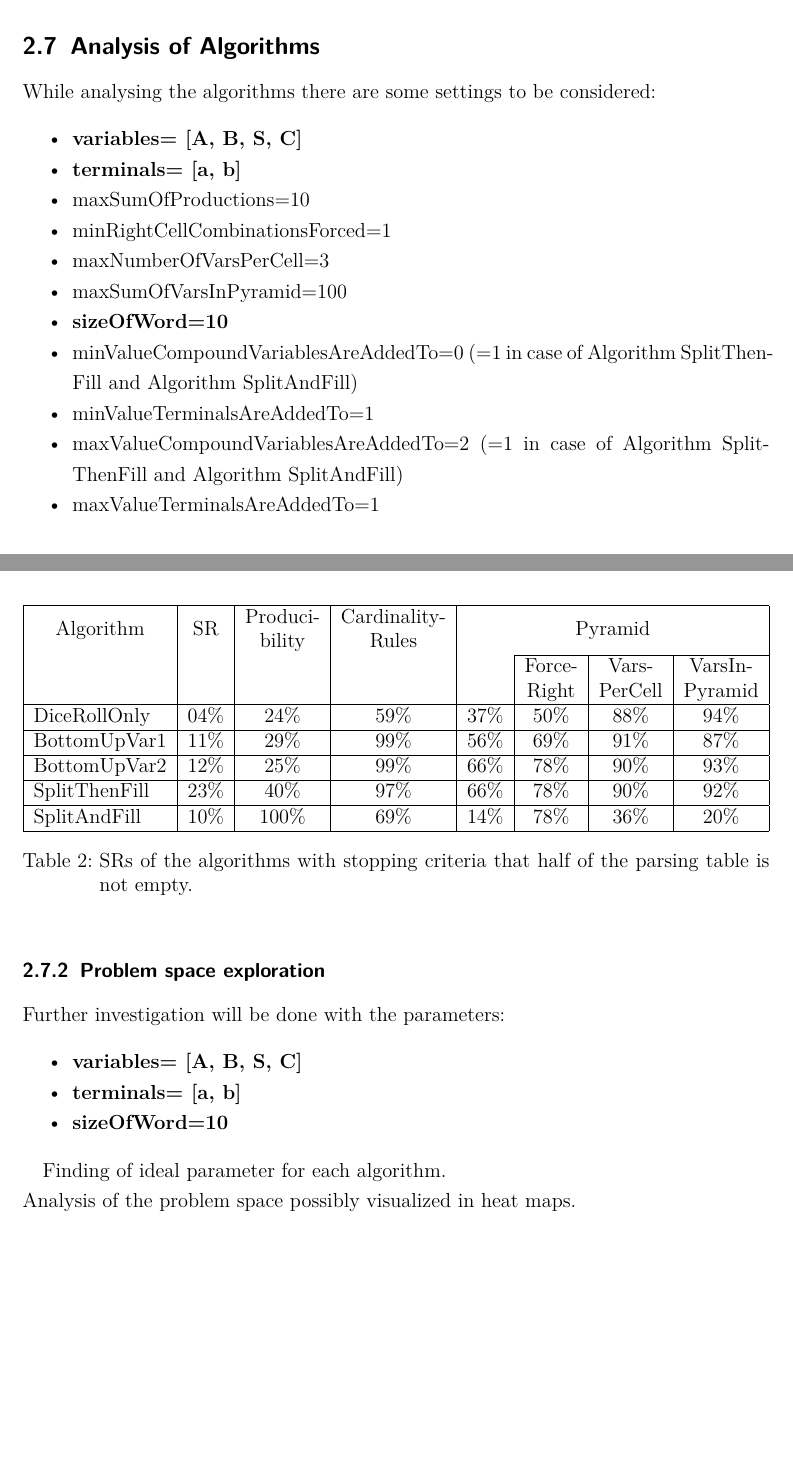
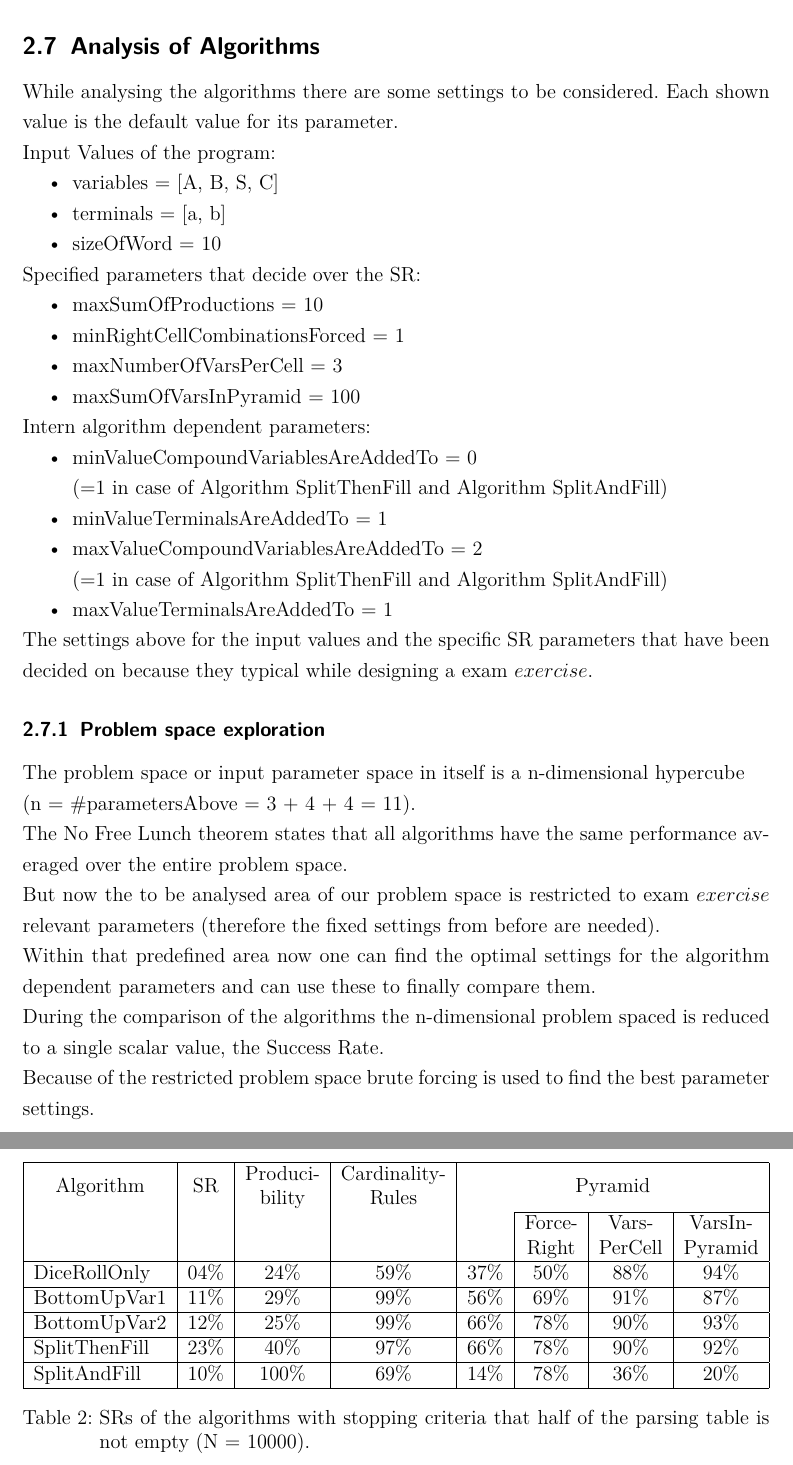
Before and after one commit to AndreasBraun5/BachelorThesisCYK, a LaTeX thesis (tex/src/0_bachelor_thesis.tex, which reads tex/src/3_algorithms.tex): two parts of pages 29 and 30 of 36 before the commit and two parts of pages 29 and 31 of 37 after it, joined at a grey line, cut so that both start at the same text, the shorter picture padded with empty space. Compiled offline with pdfLaTeX.

Commit message:
Begin chapter 2.7

```diff
--- a/tex/src/3_algorithms.tex
+++ b/tex/src/3_algorithms.tex
@@ -2701,20 +2701,38 @@ Looking at this algorithm only productions according to the tree structure are a
 \clearpage
 \pagebreak
 \subsection{Analysis of Algorithms} \label{AnalysisOfAlgorithms}
-While analysing the algorithms there are some settings to be considered:
-\begin{itemize} [noitemsep]
-	\item \textbf{variables= [A, B, S, C]}
-	\item \textbf{terminals= [a, b]}
-	\item maxSumOfProductions=10
-	\item minRightCellCombinationsForced=1
-	\item maxNumberOfVarsPerCell=3
-	\item maxSumOfVarsInPyramid=100
-	\item \textbf{sizeOfWord=10}
-	\item minValueCompoundVariablesAreAddedTo=0 (=1 in case of Algorithm SplitThenFill and Algorithm SplitAndFill)
-	\item minValueTerminalsAreAddedTo=1
-	\item maxValueCompoundVariablesAreAddedTo=2 (=1 in case of Algorithm SplitThenFill and Algorithm SplitAndFill)
-	\item maxValueTerminalsAreAddedTo=1
+While analysing the algorithms there are some settings to be considered. Each shown value is the default value for its parameter.\\
+Input Values of the program:
+\begin{itemize}[noitemsep,nolistsep]
+	\item variables = [A, B, S, C]
+	\item terminals = [a, b]
+	\item sizeOfWord = 10
 \end{itemize}
+
+\noindent Specified parameters that decide over the SR:
+\begin{itemize}[noitemsep,nolistsep]
+	\item maxSumOfProductions = 10
+	\item minRightCellCombinationsForced = 1
+	\item maxNumberOfVarsPerCell = 3
+	\item maxSumOfVarsInPyramid = 100
+\end{itemize}
+
+\noindent Intern algorithm dependent parameters:
+\begin{itemize}[noitemsep,nolistsep]
+	\item minValueCompoundVariablesAreAddedTo = 0 \\(=1 in case of Algorithm SplitThenFill and Algorithm SplitAndFill)
+	\item minValueTerminalsAreAddedTo = 1
+	\item maxValueCompoundVariablesAreAddedTo = 2 \\(=1 in case of Algorithm SplitThenFill and Algorithm SplitAndFill)
+	\item maxValueTerminalsAreAddedTo = 1
+\end{itemize}
+The settings above for the input values and the specific SR parameters that have been decided on because they typical while designing a exam $exercise$.
+
+\subsubsection{Problem space exploration}
+The problem space or input parameter space in itself is a n-dimensional hypercube \\ (n = \#parametersAbove = 3 + 4 + 4 = 11). \\
+The No Free Lunch theorem states that all algorithms have the same performance averaged over the entire problem space.\\
+But now the to be analysed area of our problem space is restricted to exam $exercise$ relevant parameters (therefore the fixed settings from before are needed).\\
+Within that predefined area now one can find the optimal settings for the algorithm dependent parameters and can use these to finally compare them.\\
+During the comparison of the algorithms the n-dimensional problem spaced is reduced to a single scalar value, the Success Rate.\\
+Because of the restricted problem space brute forcing is used to find the best parameter settings.\\
 
 \subsubsection{Comparison of Success Rates}
 
@@ -2748,19 +2766,9 @@ In both cases the SplitThenFill algorithm is the one with the highest SR.
 		SplitThenFill                   &23\%    &40\%                                                           &97\%                                                              &66\%      &78\%                                                        &90\%                                                         &92\%                                                           \\ \hline
 		SplitAndFill                    &10\%      &100\%                                                           &69\%                                                              &14\%      &78\%                                                        &36\%                                                         &20\%                                                           \\ \hline
 	\end{tabular}
-	\caption{SRs of the algorithms with stopping criteria that half of the parsing table is not empty.}
+	\caption{SRs of the algorithms with stopping criteria that half of the parsing table is not empty (N = 10000).}
 	\label{ComparisionMoreThanHalf}
 \end{table}
-\subsubsection{Problem space exploration}
-Further investigation will be done with the parameters:
-\begin{itemize} [noitemsep]
-	\item \textbf{variables= [A, B, S, C]}
-	\item \textbf{terminals= [a, b]}
-	\item \textbf{sizeOfWord=10}
-\end{itemize}
-
-
-Finding of ideal parameter for each algorithm.\\
-Analysis of the problem space possibly visualized in heat maps.
+
 \clearpage
 \pagebreak
```
Also changed, not shown: BachelorThesisCYK/exercise/exerciseLatex.tex (+9 -9 lines), tex/src/5_implementation.tex (+4 -4 lines), BachelorThesisCYK/exercise/exerciseLatex.pdf, tex/src/0_bachelor_thesis.pdf, tex/src/3_algorithms.tex (4 more changed lines), 7 other files.
